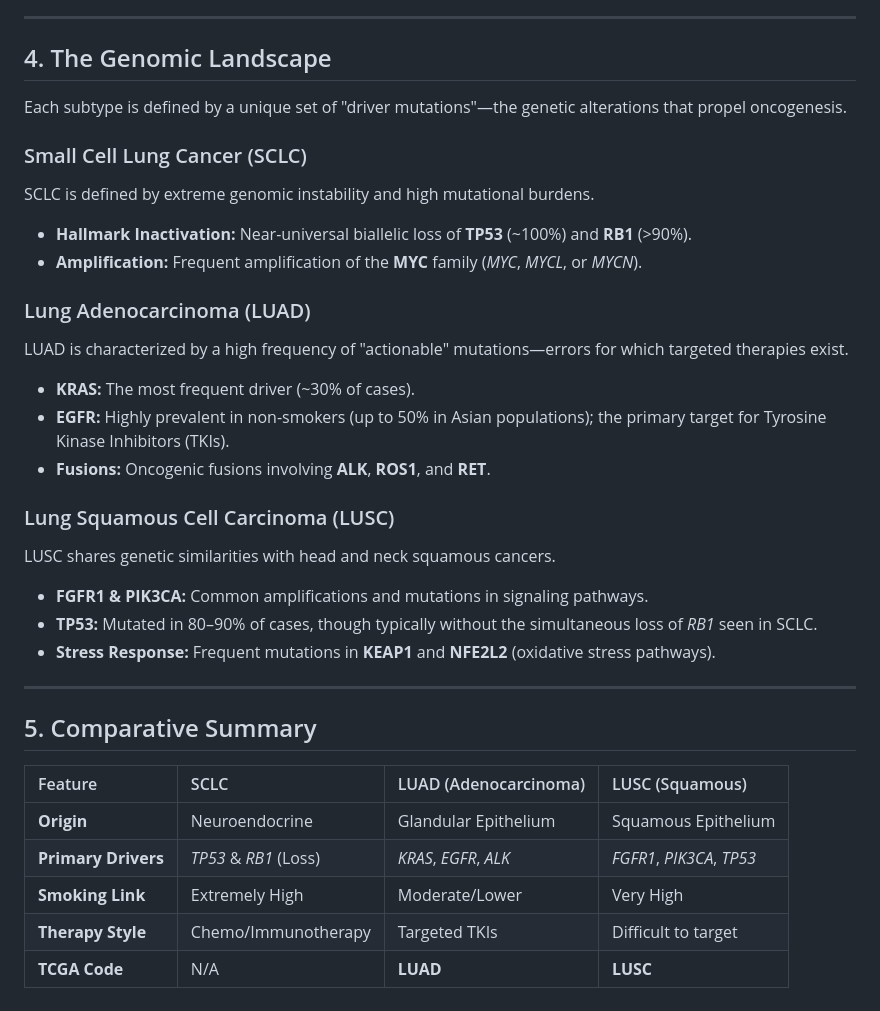
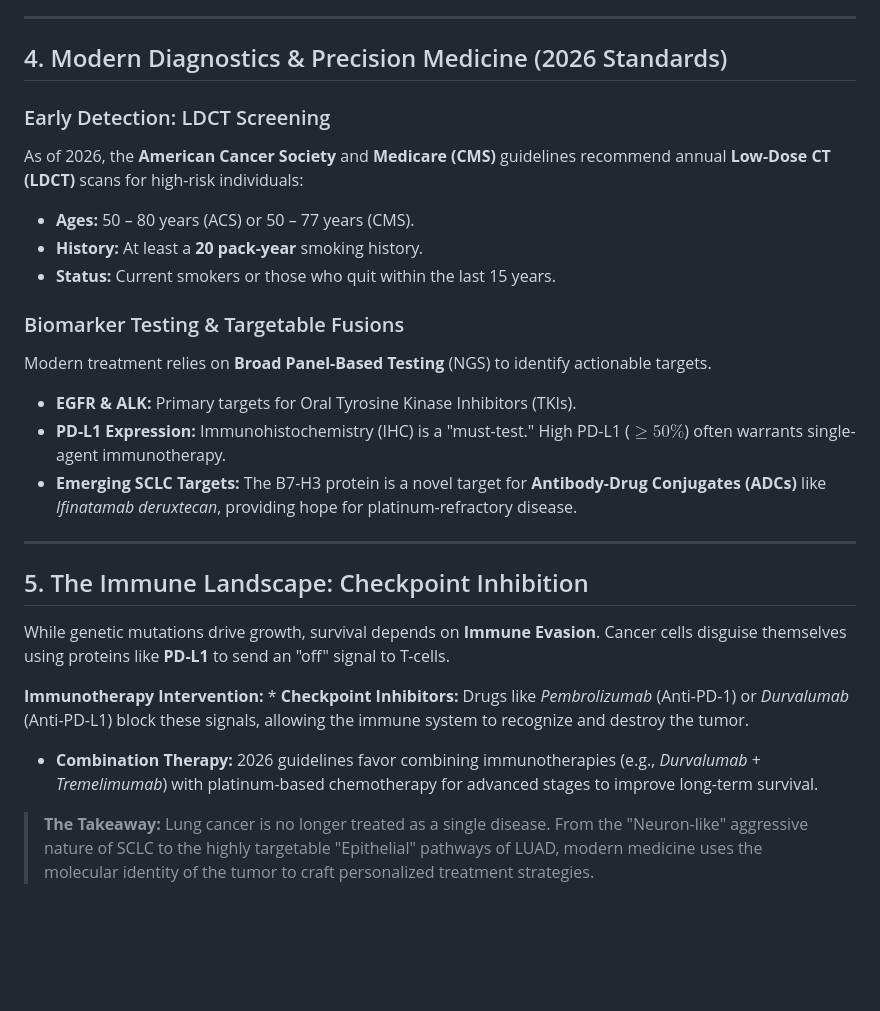
Before and after one commit to paymantohidifar/bulk-rnaseq-analysis-workflows, a Markdown page: docs/lung_cancer_biology_primer.md, the part around one of its changes. Drawn GitHub-style; blank space fills up the shorter version.

```diff
--- a/docs/lung_cancer_biology_primer.md
+++ b/docs/lung_cancer_biology_primer.md
@@ -71,34 +49,27 @@ Representing **10% to 15%** of cases, SCLC is an exceptionally aggressive neuroe
 
 ---
 
-## 4. The Genomic Landscape
-Each subtype is defined by a unique set of "driver mutations"—the genetic alterations that propel oncogenesis.
+## 4. Modern Diagnostics & Precision Medicine (2026 Standards)
 
-### Small Cell Lung Cancer (SCLC)
-SCLC is defined by extreme genomic instability and high mutational burdens.
-* **Hallmark Inactivation:** Near-universal biallelic loss of **TP53** (~100%) and **RB1** (>90%).
-* **Amplification:** Frequent amplification of the **MYC** family (*MYC*, *MYCL*, or *MYCN*).
+### Early Detection: LDCT Screening
+As of 2026, the **American Cancer Society** and **Medicare (CMS)** guidelines recommend annual **Low-Dose CT (LDCT)** scans for high-risk individuals:
+* **Ages:** 50 – 80 years (ACS) or 50 – 77 years (CMS).
+* **History:** At least a **20 pack-year** smoking history.
+* **Status:** Current smokers or those who quit within the last 15 years.
 
-### Lung Adenocarcinoma (LUAD)
-LUAD is characterized by a high frequency of "actionable" mutations—errors for which targeted therapies exist.
-* **KRAS:** The most frequent driver (~30% of cases).
-* **EGFR:** Highly prevalent in non-smokers (up to 50% in Asian populations); the primary target for Tyrosine Kinase Inhibitors (TKIs).
-* **Fusions:** Oncogenic fusions involving **ALK**, **ROS1**, and **RET**.
-
-### Lung Squamous Cell Carcinoma (LUSC)
-LUSC shares genetic similarities with head and neck squamous cancers.
-* **FGFR1 & PIK3CA:** Common amplifications and mutations in signaling pathways.
-* **TP53:** Mutated in 80–90% of cases, though typically without the simultaneous loss of *RB1* seen in SCLC.
-* **Stress Response:** Frequent mutations in **KEAP1** and **NFE2L2** (oxidative stress pathways).
+### Biomarker Testing & Targetable Fusions
+Modern treatment relies on **Broad Panel-Based Testing** (NGS) to identify actionable targets.
+* **EGFR & ALK:** Primary targets for Oral Tyrosine Kinase Inhibitors (TKIs).
+* **PD-L1 Expression:** Immunohistochemistry (IHC) is a "must-test." High PD-L1 ($\geq50\%$) often warrants single-agent immunotherapy.
+* **Emerging SCLC Targets:** The B7-H3 protein is a novel target for **Antibody-Drug Conjugates (ADCs)** like *Ifinatamab deruxtecan*, providing hope for platinum-refractory disease.
 
 ---
 
-## 5. Comparative Summary
+## 5. The Immune Landscape: Checkpoint Inhibition
+While genetic mutations drive growth, survival depends on **Immune Evasion**. Cancer cells disguise themselves using proteins like **PD-L1** to send an "off" signal to T-cells.
 
-| Feature | SCLC | LUAD (Adenocarcinoma) | LUSC (Squamous) |
-| :--- | :--- | :--- | :--- |
-| **Origin** | Neuroendocrine | Glandular Epithelium | Squamous Epithelium |
-| **Primary Drivers** | *TP53* & *RB1* (Loss) | *KRAS*, *EGFR*, *ALK* | *FGFR1*, *PIK3CA*, *TP53* |
-| **Smoking Link** | Extremely High | Moderate/Lower | Very High |
-| **Therapy Style** | Chemo/Immunotherapy | Targeted TKIs | Difficult to target |
-| **TCGA Code** | N/A | **LUAD** | **LUSC** |
+**Immunotherapy Intervention:** * **Checkpoint Inhibitors:** Drugs like *Pembrolizumab* (Anti-PD-1) or *Durvalumab* (Anti-PD-L1) block these signals, allowing the immune system to recognize and destroy the tumor.
+* **Combination Therapy:** 2026 guidelines favor combining immunotherapies (e.g., *Durvalumab* + *Tremelimumab*) with platinum-based chemotherapy for advanced stages to improve long-term survival.
+
+
+> **The Takeaway:** Lung cancer is no longer treated as a single disease. From the "Neuron-like" aggressive nature of SCLC to the highly targetable "Epithelial" pathways of LUAD, modern medicine uses the molecular identity of the tumor to craft personalized treatment strategies.
```
Also changed, not shown: other parts of docs/lung_cancer_biology_primer.md (+31 -53 lines).
